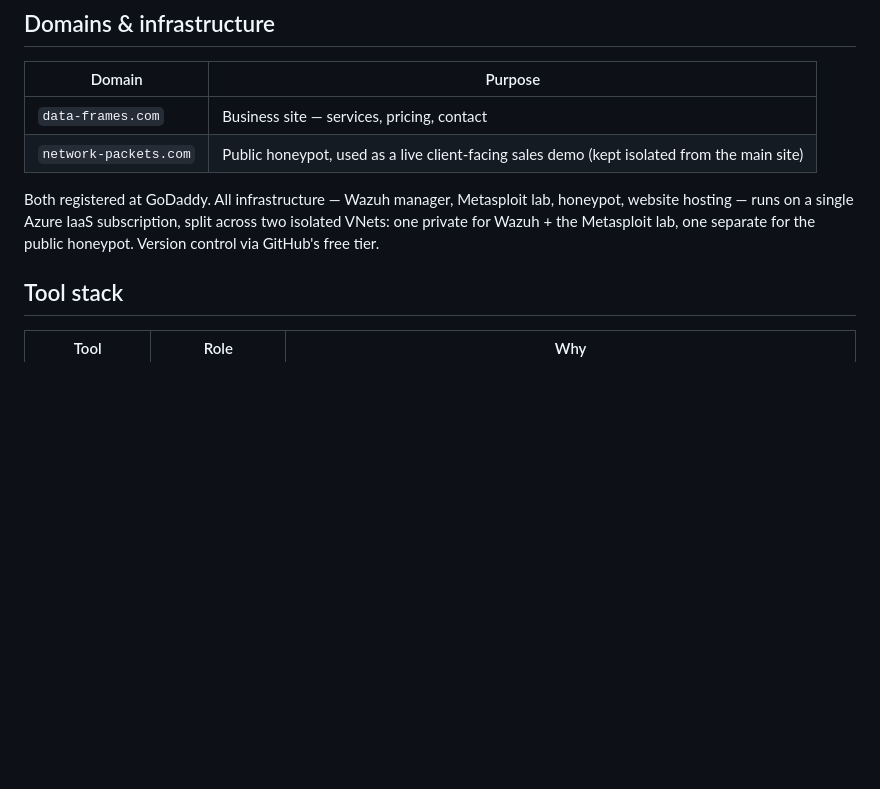
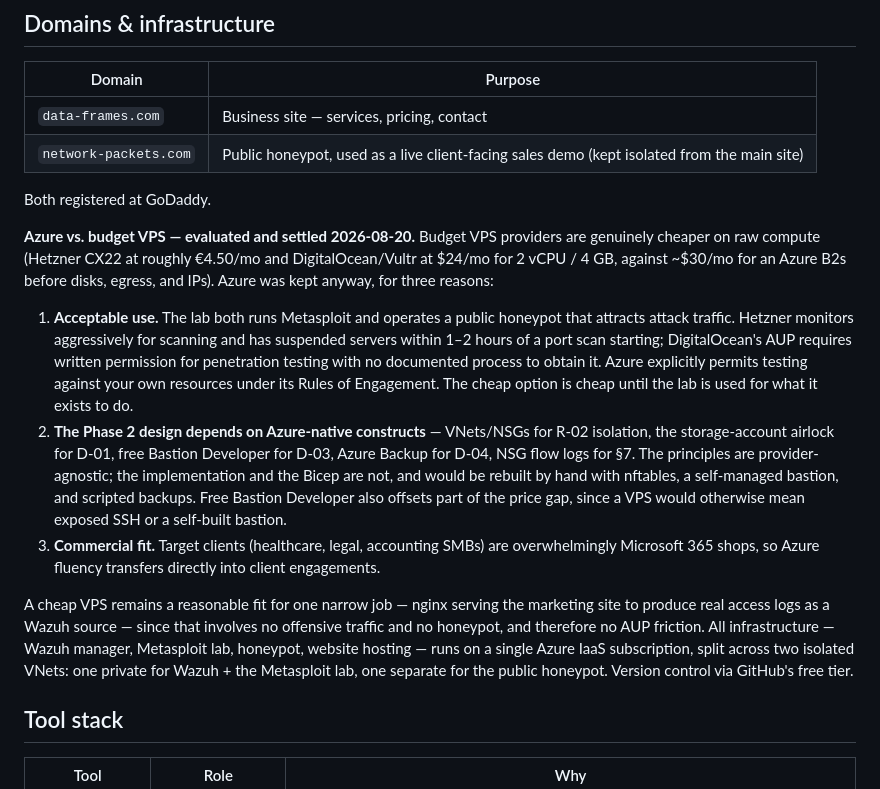
Before and after one commit to aaronl72/Data-Frames, a Markdown page: docs/business-plan.md, the part around the change. Rendered like a GitHub page; blank space fills up the shorter version.

Commit message:
Record the Azure vs budget VPS decision
Budget VPS is genuinely 3-6x cheaper on compute (Hetzner ~EUR4.50/mo,
DO/Vultr $24/mo, Azure B2s ~$30/mo before disks and egress), so the
reasoning for staying on Azure is worth recording rather than
rediscovering.

The decisive factor is acceptable use, not cost. The lab runs Metasploit
and will operate a public honeypot. Hetzner suspends servers within 1-2
hours of a port scan; DigitalOcean's AUP requires written permission for
pentesting with no documented way to get it. Azure explicitly permits
testing against your own resources.

Also records that the Phase 2 design leans on Azure-native constructs
(VNets/NSGs, storage airlock, free Bastion Developer, Azure Backup, NSG
flow logs) which would be rebuilt by hand elsewhere, and that target
clients being Microsoft 365 shops makes Azure fluency commercially
transferable.

Notes the one narrow VPS fit that remains: nginx serving the marketing
site for real access logs as a Wazuh source.

Co-Authored-By: Claude Opus 5 <noreply@anthropic.com>

```diff
--- a/docs/business-plan.md
+++ b/docs/business-plan.md
@@ -17,7 +17,15 @@ Target markets:
 | `data-frames.com` | Business site — services, pricing, contact |
 | `network-packets.com` | Public honeypot, used as a live client-facing sales demo (kept isolated from the main site) |
 
-Both registered at GoDaddy. All infrastructure — Wazuh manager, Metasploit lab, honeypot, website hosting — runs on a single Azure IaaS subscription, split across two isolated VNets: one private for Wazuh + the Metasploit lab, one separate for the public honeypot. Version control via GitHub's free tier.
+Both registered at GoDaddy.
+
+**Azure vs. budget VPS — evaluated and settled 2026-08-20.** Budget VPS providers are genuinely cheaper on raw compute (Hetzner CX22 at roughly €4.50/mo and DigitalOcean/Vultr at $24/mo for 2 vCPU / 4 GB, against ~$30/mo for an Azure B2s before disks, egress, and IPs). Azure was kept anyway, for three reasons:
+
+1. **Acceptable use.** The lab both runs Metasploit and operates a public honeypot that attracts attack traffic. Hetzner monitors aggressively for scanning and has suspended servers within 1–2 hours of a port scan starting; DigitalOcean's AUP requires written permission for penetration testing with no documented process to obtain it. Azure explicitly permits testing against your own resources under its Rules of Engagement. The cheap option is cheap until the lab is used for what it exists to do.
+2. **The Phase 2 design depends on Azure-native constructs** — VNets/NSGs for R-02 isolation, the storage-account airlock for D-01, free Bastion Developer for D-03, Azure Backup for D-04, NSG flow logs for §7. The principles are provider-agnostic; the implementation and the Bicep are not, and would be rebuilt by hand with nftables, a self-managed bastion, and scripted backups. Free Bastion Developer also offsets part of the price gap, since a VPS would otherwise mean exposed SSH or a self-built bastion.
+3. **Commercial fit.** Target clients (healthcare, legal, accounting SMBs) are overwhelmingly Microsoft 365 shops, so Azure fluency transfers directly into client engagements.
+
+A cheap VPS remains a reasonable fit for one narrow job — nginx serving the marketing site to produce real access logs as a Wazuh source — since that involves no offensive traffic and no honeypot, and therefore no AUP friction. All infrastructure — Wazuh manager, Metasploit lab, honeypot, website hosting — runs on a single Azure IaaS subscription, split across two isolated VNets: one private for Wazuh + the Metasploit lab, one separate for the public honeypot. Version control via GitHub's free tier.
 
 ## Tool stack
 
```
